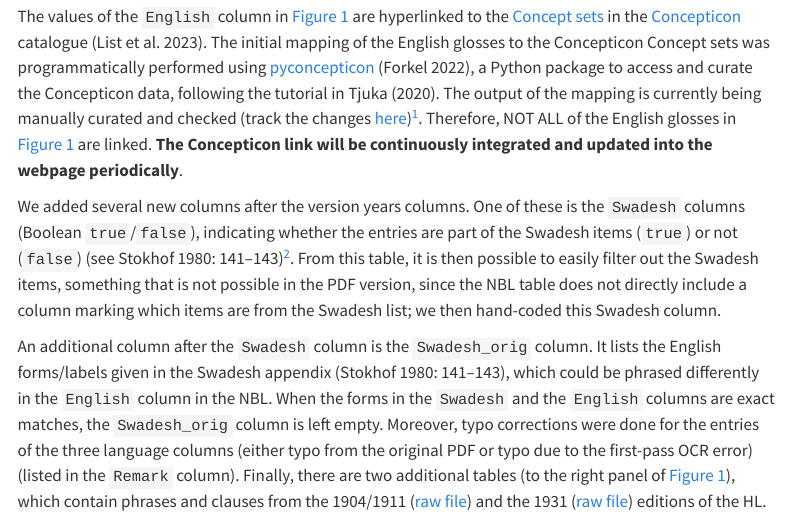
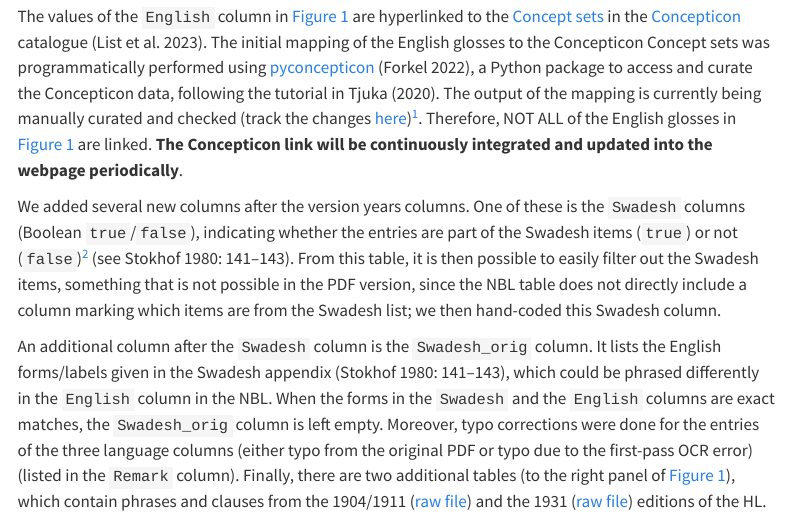
Before and after one commit to engganolang/digitised-holle-list, a Quarto document (holle-list-2023-05-23.qmd): the page in a window 1100 px wide, from 1440 px down. Rendered offline with R 4.5, knitr and Pandoc in place of Quarto, with nearby package versions; some code elsewhere in the file could not run offline; menus at the side of the page are left out; long lines of code are wrapped; badge pictures from the web are left out.

```diff
--- a/custom.scss
+++ b/custom.scss
@@ -1,15 +1,6 @@
 /*-- scss:defaults --*/
-/* unvisited link */
-a:link {
-  color: royalblue;
-}
-
-/* mouse over link */
-a:hover {
-  color: lightblue;
-}
-
-/* selected link */
-a:active {
-  color: royalblue;
-}
+$link-color: #4169e1 !default;
+$link-decoration: none !default;
+$link-shade-percentage: 30% !default;
+$link-hover-color: shift-color(#c6940b, $link-shade-percentage), !default;
+$link-hover-decoration: underline !default;
--- a/holle-list-2023-05-23.qmd
+++ b/holle-list-2023-05-23.qmd
@@ -47,8 +47,10 @@
       - default
       - custom.scss
     mainfont: "Palatino"
+    citations-hover: true
+    footnotes-hover: true
 bibliography: references.bib
-keywords: "Holle List, Word List, Language Documentation, Lexical Database"
+keywords: "Holle List, Word List, Language Documentation, Lexical Database, Indonesian languages"
 search: true
 csl: unified-style-sheet-for-linguistics.csl
 ---
@@ -73,7 +75,7 @@
 
 The values of the `English` column in @fig-table are hyperlinked to the [Concept sets](https://concepticon.clld.org/parameters) in the [Concepticon](https://concepticon.clld.org/) catalogue [@list]. The initial mapping of the English glosses to the Concepticon Concept sets was programmatically performed using [pyconcepticon](https://pypi.org/project/pyconcepticon/ "pyconcepticon") [@forkel2022], a Python package to access and curate the Concepticon data, following the tutorial in Tjuka [-@tjuka2020]. The output of the mapping is currently being manually curated and checked (track the changes [here](https://github.com/engganolang/digitised-holle-list/commits/main/data/concepticon-mapping.tsv))^[There are cases where the English glosses cannot be linked to the relevant Concept sets because they are not yet mapped in the Concepticon data. For this case, the glosses are not hyperlinked.]. Therefore, NOT ALL of the English glosses in @fig-table are linked. **The Concepticon link will be continuously integrated and updated into the webpage periodically**.
 
-We added several new columns after the version years columns. One of these is the `Swadesh` columns (Boolean `true`/`false`), indicating whether the entries are part of the Swadesh items (`true`) or not (`false`) [see @holleli1980, 141-143][^1]. From this table, it is then possible to easily filter out the Swadesh items, something that is not possible in the PDF version, since the NBL table does not directly include a column marking which items are from the Swadesh list; we then hand-coded this Swadesh column.
+We added several new columns after the version years columns. One of these is the `Swadesh` columns (Boolean `true`/`false`), indicating whether the entries are part of the Swadesh items (`true`) or not (`false`)[^1] [see @holleli1980, 141-143]. From this table, it is then possible to easily filter out the Swadesh items, something that is not possible in the PDF version, since the NBL table does not directly include a column marking which items are from the Swadesh list; we then hand-coded this Swadesh column.
 
 [^1]: There are also Swadesh items that do not have number index in the NBL. These items are marked with "`--`" in the PDF [@holleli1980, 141-143]; they can be viewed and downloaded [here](https://github.com/engganolang/digitised-holle-list/blob/main/data/swadesh-unindexed-in-NBL.txt)
 
```
Also changed, not shown: holle-list-2023-05-23.html, 2 other files.
